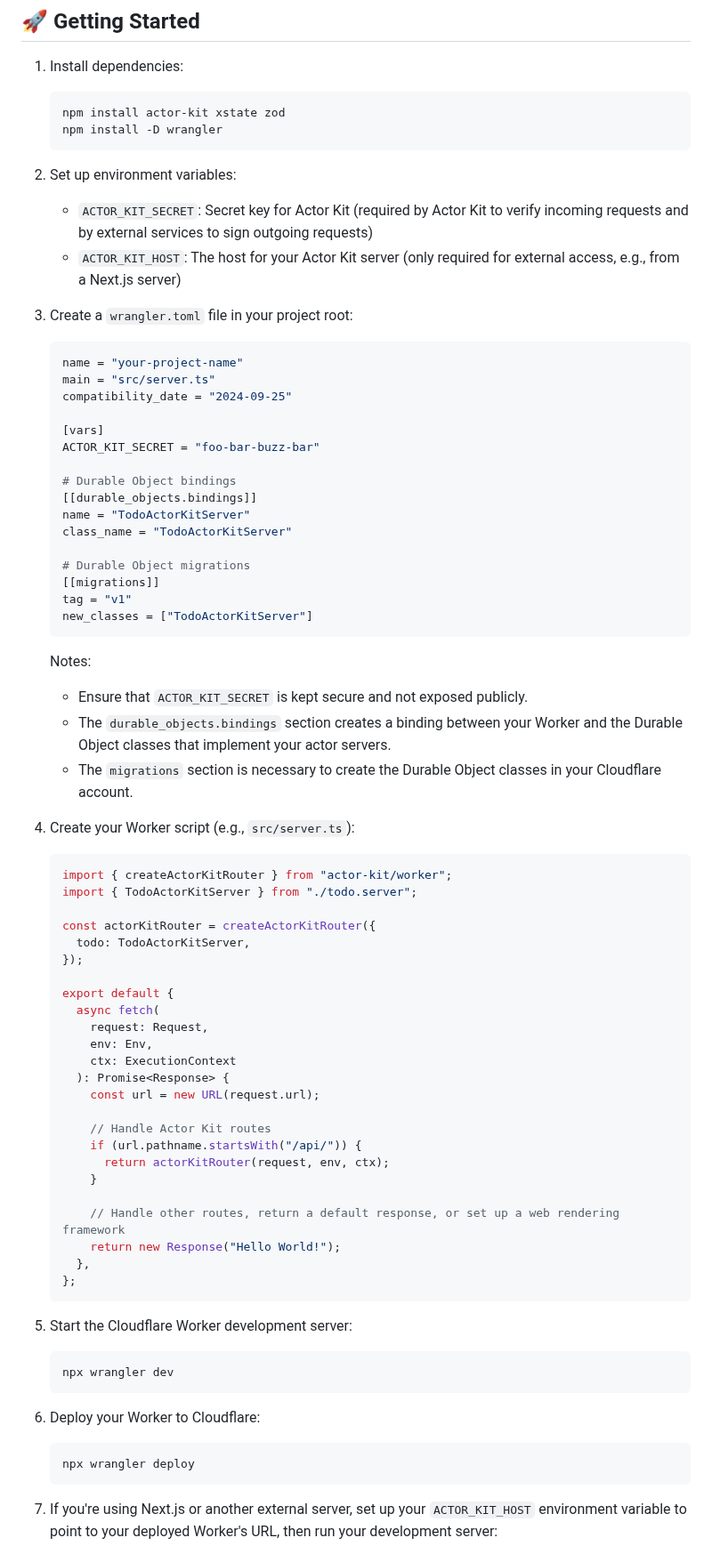
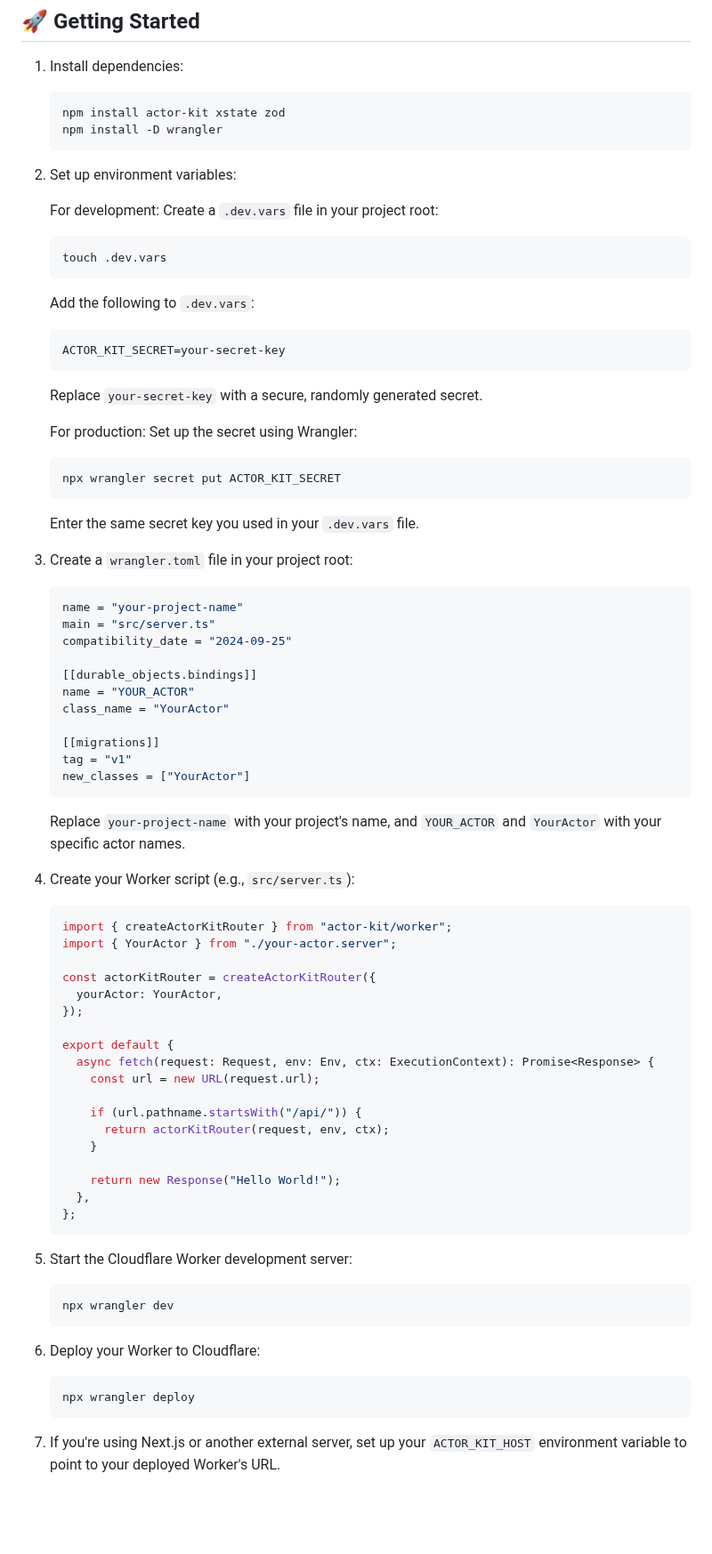
Before and after one commit to jonmumm/actor-kit, a Markdown page: README.md, the part around one of its changes. Shown at 89% size. GitHub-like rendering; blank space fills up the shorter version.

````diff
--- a/README.md
+++ b/README.md
@@ -390,8 +394,29 @@ This example demonstrates how to set up and use Actor Kit in a Next.js applicati
 
 2. Set up environment variables:
 
-   - `ACTOR_KIT_SECRET`: Secret key for Actor Kit (required by Actor Kit to verify incoming requests and by external services to sign outgoing requests)
-   - `ACTOR_KIT_HOST`: The host for your Actor Kit server (only required for external access, e.g., from a Next.js server)
+   For development:
+   Create a `.dev.vars` file in your project root:
+
+   ```bash
+   touch .dev.vars
+   ```
+
+   Add the following to `.dev.vars`:
+
+   ```
+   ACTOR_KIT_SECRET=your-secret-key
+   ```
+
+   Replace `your-secret-key` with a secure, randomly generated secret.
+
+   For production:
+   Set up the secret using Wrangler:
+
+   ```bash
+   npx wrangler secret put ACTOR_KIT_SECRET
+   ```
+
+   Enter the same secret key you used in your `.dev.vars` file.
 
 3. Create a `wrangler.toml` file in your project root:
 
@@ -400,50 +425,35 @@ This example demonstrates how to set up and use Actor Kit in a Next.js applicati
    main = "src/server.ts"
    compatibility_date = "2024-09-25"
 
-   [vars]
-   ACTOR_KIT_SECRET = "foo-bar-buzz-bar"
+   [[durable_objects.bindings]]
+   name = "YOUR_ACTOR"
+   class_name = "YourActor"
 
-   # Durable Object bindings
-   [[durable_objects.bindings]]
-   name = "TodoActorKitServer"
-   class_name = "TodoActorKitServer"
-
-   # Durable Object migrations
    [[migrations]]
    tag = "v1"
-   new_classes = ["TodoActorKitServer"]
+   new_classes = ["YourActor"]
    ```
 
-   Notes:
-
-   - Ensure that `ACTOR_KIT_SECRET` is kept secure and not exposed publicly.
-   - The `durable_objects.bindings` section creates a binding between your Worker and the Durable Object classes that implement your actor servers.
-   - The `migrations` section is necessary to create the Durable Object classes in your Cloudflare account.
+   Replace `your-project-name` with your project's name, and `YOUR_ACTOR` and `YourActor` with your specific actor names.
 
 4. Create your Worker script (e.g., `src/server.ts`):
 
    ```typescript
    import { createActorKitRouter } from "actor-kit/worker";
-   import { TodoActorKitServer } from "./todo.server";
+   import { YourActor } from "./your-actor.server";
 
    const actorKitRouter = createActorKitRouter({
-     todo: TodoActorKitServer,
+     yourActor: YourActor,
    });
 
    export default {
-     async fetch(
-       request: Request,
-       env: Env,
-       ctx: ExecutionContext
-     ): Promise<Response> {
+     async fetch(request: Request, env: Env, ctx: ExecutionContext): Promise<Response> {
        const url = new URL(request.url);
 
-       // Handle Actor Kit routes
        if (url.pathname.startsWith("/api/")) {
          return actorKitRouter(request, env, ctx);
        }
 
-       // Handle other routes, return a default response, or set up a web rendering framework
        return new Response("Hello World!");
      },
    };
@@ -461,5 +471,5 @@ This example demonstrates how to set up and use Actor Kit in a Next.js applicati
    npx wrangler deploy
    ```
 
-7. If you're using Next.js or another external server, set up your `ACTOR_KIT_HOST` environment variable to point to your deployed Worker's URL, then run your development server:
+7. If you're using Next.js or another external server, set up your `ACTOR_KIT_HOST` environment variable to point to your deployed Worker's URL.
 
````
Also changed, not shown: other parts of README.md (+10 -5 lines).
